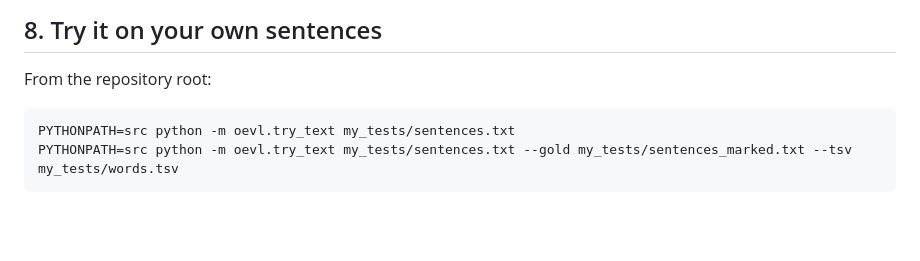
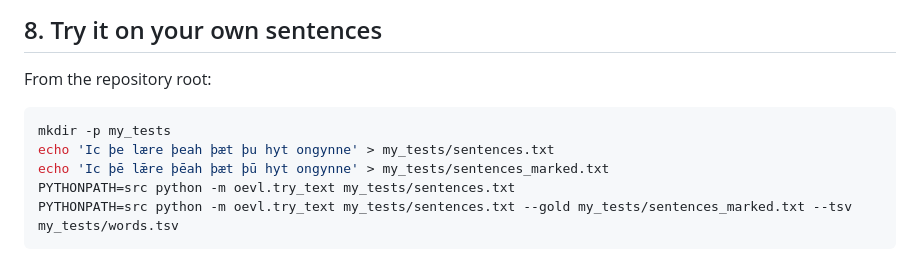
Before and after one commit to Ace3Z/coverage-context-convention, a Markdown page: REPRODUCE.md, the part around the change. Rendered like a GitHub page; blank space fills up the shorter version.

````diff
--- a/REPRODUCE.md
+++ b/REPRODUCE.md
@@ -196,6 +196,9 @@ The second runs the whole pilot loop. The third writes `results/charsiu/ipa_tiny
 From the repository root:
 
 ```bash
+mkdir -p my_tests
+echo 'Ic þe lære þeah þæt þu hyt ongynne' > my_tests/sentences.txt
+echo 'Ic þē lǣre þēah þæt þū hyt ongynne' > my_tests/sentences_marked.txt
 PYTHONPATH=src python -m oevl.try_text my_tests/sentences.txt
 PYTHONPATH=src python -m oevl.try_text my_tests/sentences.txt --gold my_tests/sentences_marked.txt --tsv my_tests/words.tsv
 ```
````
Also changed, not shown: README.md (+3 -1 lines).
